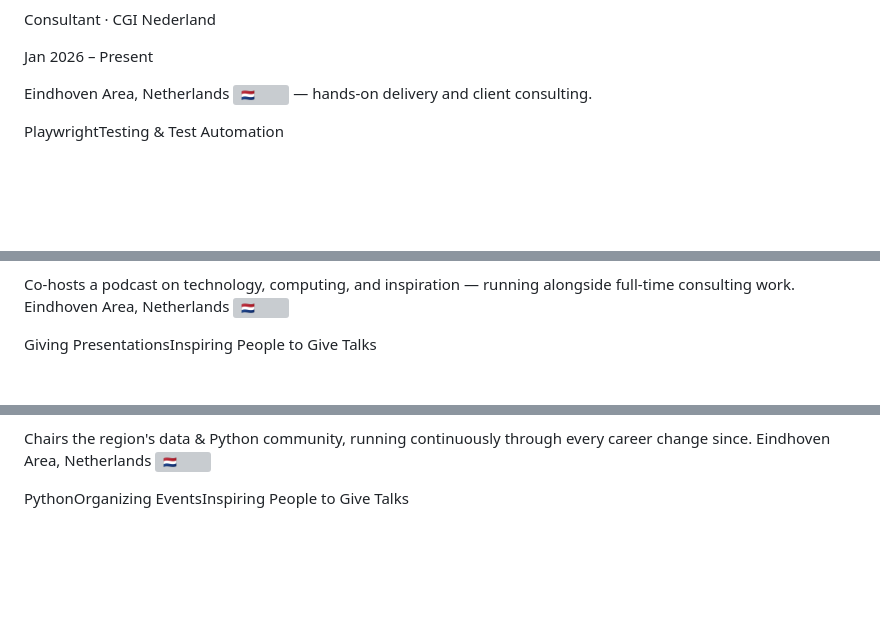
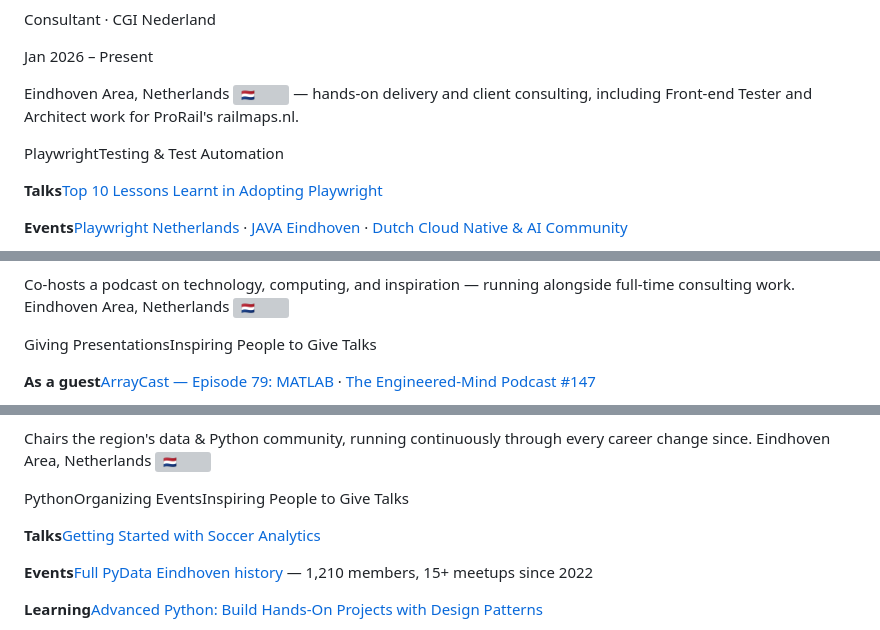
Before and after one commit to cityjumper/cv, a Markdown page: docs/timeline.md, 3 parts joined by grey strips. Drawn GitHub-style; blank space fills up the shorter version; grey boxes are pictures that could not be loaded.

```diff
--- a/docs/timeline.md
+++ b/docs/timeline.md
@@ -107,7 +143,9 @@ Twenty years, mapped end to end — including the years running two ventures and
 <p class="fb-card-title">Consultant · CGI Nederland</p>
 <p class="fb-card-date">Jan 2026 – Present</p>
-<p class="fb-card-body">Eindhoven Area, Netherlands <img alt="🇳🇱" class="twemoji" src="https://cdn.jsdelivr.net/gh/jdecked/twemoji@16.0.1/assets/svg/1f1f3-1f1f1.svg" title=":flag_nl:" /> — hands-on delivery and client consulting.</p>
+<p class="fb-card-body">Eindhoven Area, Netherlands <img alt="🇳🇱" class="twemoji" src="https://cdn.jsdelivr.net/gh/jdecked/twemoji@16.0.1/assets/svg/1f1f3-1f1f1.svg" title=":flag_nl:" /> — hands-on delivery and client consulting, including Front-end Tester and Architect work for ProRail's railmaps.nl.</p>
 <p class="fb-badges"><span class="fb-badge">Playwright</span><span class="fb-badge">Testing &amp; Test Automation</span></p>
+<p class="fb-xline"><b>Talks</b><a href="talks.md#top-10-lessons-learnt-in-adopting-playwright">Top 10 Lessons Learnt in Adopting Playwright</a></p>
+<p class="fb-xline"><b>Events</b><a href="events.md#playwright-netherlands">Playwright Netherlands</a> · <a href="events.md#java-eindhoven">JAVA Eindhoven</a> · <a href="events.md#dutch-cloud-native-ai-community">Dutch Cloud Native &amp; AI Community</a></p>
 </div></div>
 
 <div class="fb-item fb-right" style="--fb-color:#2e7bcf"><div class="fb-dot"></div><div class="fb-card">
@@ -122,6 +165,7 @@ Twenty years, mapped end to end — including the years running two ventures and
 <p class="fb-card-date">Jan 2023 – Present · 3 yrs 7 mo</p>
 <p class="fb-card-body">Co-hosts a podcast on technology, computing, and inspiration — running alongside full-time consulting work. Eindhoven Area, Netherlands <img alt="🇳🇱" class="twemoji" src="https://cdn.jsdelivr.net/gh/jdecked/twemoji@16.0.1/assets/svg/1f1f3-1f1f1.svg" title=":flag_nl:" /></p>
 <p class="fb-badges"><span class="fb-badge">Giving Presentations</span><span class="fb-badge">Inspiring People to Give Talks</span></p>
+<p class="fb-xline"><b>As a guest</b><a href="talks.md#arraycast-episode-79-matlab">ArrayCast — Episode 79: MATLAB</a> · <a href="talks.md#the-engineered-mind-podcast-147-matlab-vs-python-vs-julia-the-hidden-truths">The Engineered-Mind Podcast #147</a></p>
 </div></div>
 
 <div class="fb-item fb-right" style="--fb-color:#00bfa5"><div class="fb-dot"></div><div class="fb-card">
@@ -129,6 +174,9 @@ Twenty years, mapped end to end — including the years running two ventures and
 <p class="fb-card-date">Jan 2020 – Present · 6 yrs 7 mo</p>
 <p class="fb-card-body">Chairs the region's data &amp; Python community, running continuously through every career change since. Eindhoven Area, Netherlands <img alt="🇳🇱" class="twemoji" src="https://cdn.jsdelivr.net/gh/jdecked/twemoji@16.0.1/assets/svg/1f1f3-1f1f1.svg" title=":flag_nl:" /></p>
 <p class="fb-badges"><span class="fb-badge">Python</span><span class="fb-badge">Organizing Events</span><span class="fb-badge">Inspiring People to Give Talks</span></p>
+<p class="fb-xline"><b>Talks</b><a href="talks.md#getting-started-with-soccer-analytics">Getting Started with Soccer Analytics</a></p>
+<p class="fb-xline"><b>Events</b><a href="events.md#pydata-eindhoven">Full PyData Eindhoven history</a> — 1,210 members, 15+ meetups since 2022</p>
+<p class="fb-xline"><b>Learning</b><a href="education.md#linkedin-learning-courses">Advanced Python: Build Hands-On Projects with Design Patterns</a></p>
 </div></div>
 
 <div class="fb-item fb-left" style="--fb-color:#43a047"><div class="fb-dot"></div><div class="fb-card">
```
Also changed, not shown: other parts of docs/timeline.md (+60 -2 lines).
